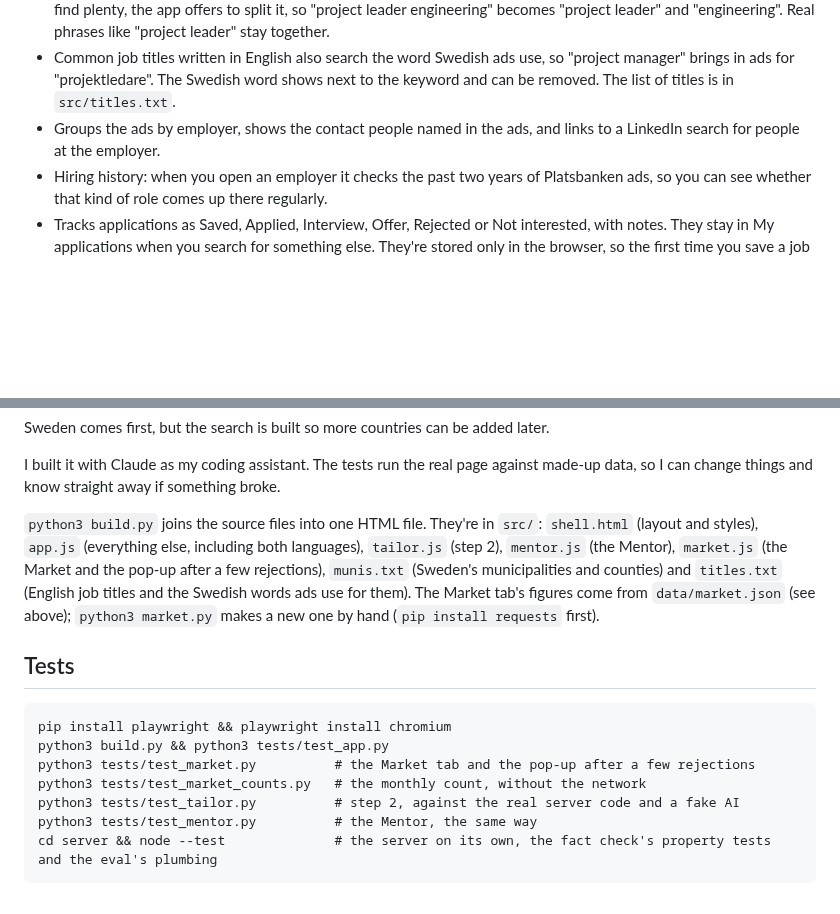
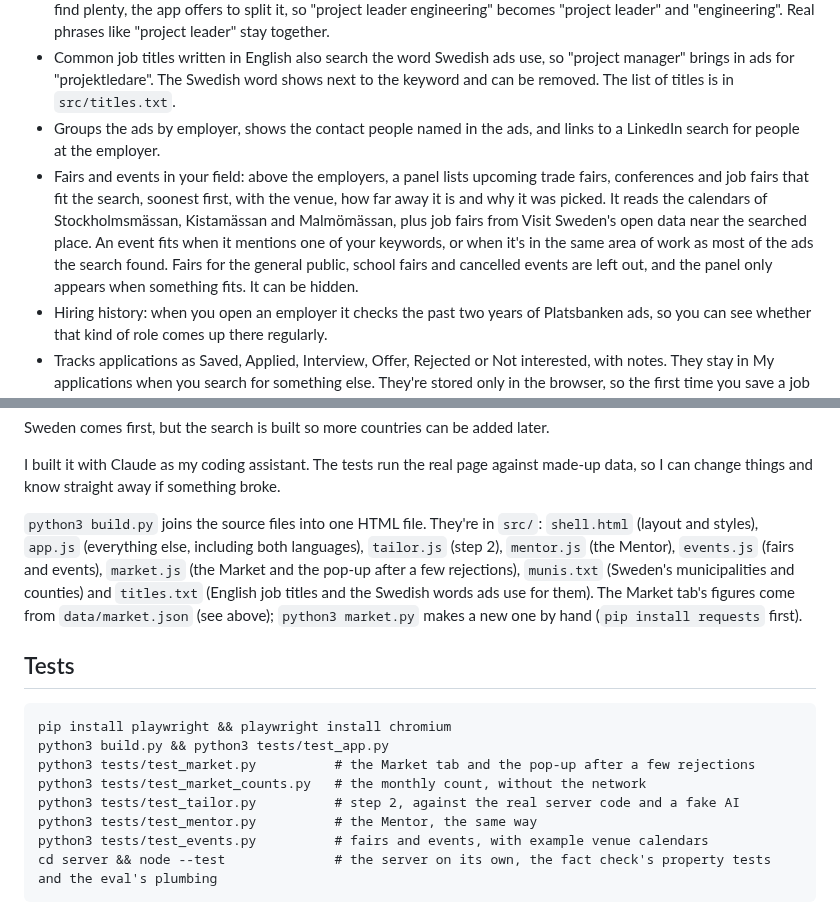
Before and after one commit to JMAWD/job-finder, a Markdown page: README.md, 2 parts joined by grey strips. Drawn GitHub-style; blank space fills up the shorter version.

````diff
--- a/README.md
+++ b/README.md
@@ -16,6 +16,7 @@
 - A keyword of several words is searched as one exact phrase. If almost no ads in Sweden use that phrase but its parts find plenty, the app offers to split it, so "project leader engineering" becomes "project leader" and "engineering". Real phrases like "project leader" stay together.
 - Common job titles written in English also search the word Swedish ads use, so "project manager" brings in ads for "projektledare". The Swedish word shows next to the keyword and can be removed. The list of titles is in `src/titles.txt`.
 - Groups the ads by employer, shows the contact people named in the ads, and links to a LinkedIn search for people at the employer.
+- Fairs and events in your field: above the employers, a panel lists upcoming trade fairs, conferences and job fairs that fit the search, soonest first, with the venue, how far away it is and why it was picked. It reads the calendars of Stockholmsmässan, Kistamässan and Malmömässan, plus job fairs from Visit Sweden's open data near the searched place. An event fits when it mentions one of your keywords, or when it's in the same area of work as most of the ads the search found. Fairs for the general public, school fairs and cancelled events are left out, and the panel only appears when something fits. It can be hidden.
 - Hiring history: when you open an employer it checks the past two years of Platsbanken ads, so you can see whether that kind of role comes up there regularly.
 - Tracks applications as Saved, Applied, Interview, Offer, Rejected or Not interested, with notes. They stay in My applications when you search for something else. They're stored only in the browser, so the first time you save a job the app suggests downloading a copy, and My applications shows how many changes you've made since your last copy.
 - Welcome back: when you return after a while, a card at the top tells you how many new Platsbanken ads match your last search since you ran it, with a button that shows just those. It also lists applications that have waited long enough to follow up on (7 days after applying once the deadline has passed, or 14 days whatever the deadline), with a link to email or call the contact named in the ad. Mark a follow-up as done or ask to be reminded in a week. It's all worked out in your browser, with no AI.
@@ -82,7 +87,7 @@ Sweden comes first, but the search is built so more countries can be added later
 
 I built it with Claude as my coding assistant. The tests run the real page against made-up data, so I can change things and know straight away if something broke.
 
-`python3 build.py` joins the source files into one HTML file. They're in `src/`: `shell.html` (layout and styles), `app.js` (everything else, including both languages), `tailor.js` (step 2), `mentor.js` (the Mentor), `market.js` (the Market and the pop-up after a few rejections), `munis.txt` (Sweden's municipalities and counties) and `titles.txt` (English job titles and the Swedish words ads use for them). The Market tab's figures come from `data/market.json` (see above); `python3 market.py` makes a new one by hand (`pip install requests` first).
+`python3 build.py` joins the source files into one HTML file. They're in `src/`: `shell.html` (layout and styles), `app.js` (everything else, including both languages), `tailor.js` (step 2), `mentor.js` (the Mentor), `events.js` (fairs and events), `market.js` (the Market and the pop-up after a few rejections), `munis.txt` (Sweden's municipalities and counties) and `titles.txt` (English job titles and the Swedish words ads use for them). The Market tab's figures come from `data/market.json` (see above); `python3 market.py` makes a new one by hand (`pip install requests` first).
 
 ## Tests
 
@@ -93,6 +98,7 @@ python3 tests/test_market.py          # the Market tab and the pop-up after a fe
 python3 tests/test_market_counts.py   # the monthly count, without the network
 python3 tests/test_tailor.py          # step 2, against the real server code and a fake AI
 python3 tests/test_mentor.py          # the Mentor, the same way
+python3 tests/test_events.py          # fairs and events, with example venue calendars
 cd server && node --test              # the server on its own, the fact check's property tests and the eval's plumbing
 ```
 
````
Also changed, not shown: other parts of README.md (+6 -2 lines), docs/screenshots/events-en.png (added), docs/screenshots/events-sv.png (added), 12 other files.
